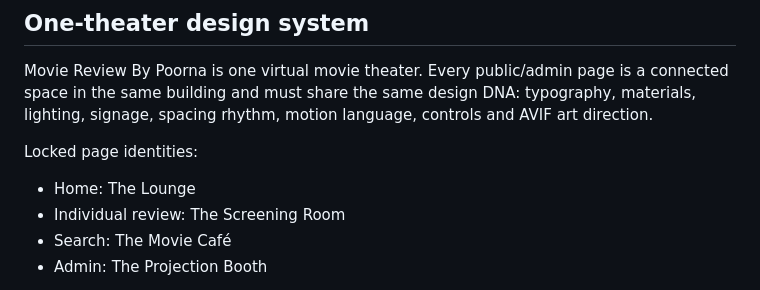
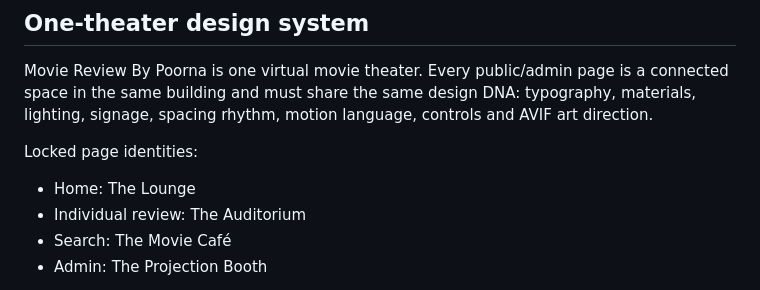
Before and after one commit to poornachand-sekuri/movie-review-by-poorna, a Markdown page: docs/ENGINEERING-GUARDRAILS.md, the part around the change. Drawn GitHub-style.

Commit message:
Lock review page identity as The Auditorium

```diff
--- a/docs/ENGINEERING-GUARDRAILS.md
+++ b/docs/ENGINEERING-GUARDRAILS.md
@@ -18,7 +18,7 @@ Movie Review By Poorna is one virtual movie theater. Every public/admin page is
 Locked page identities:
 
 - Home: The Lounge
-- Individual review: The Screening Room
+- Individual review: The Auditorium
 - Search: The Movie Café
 - Admin: The Projection Booth
 
```
